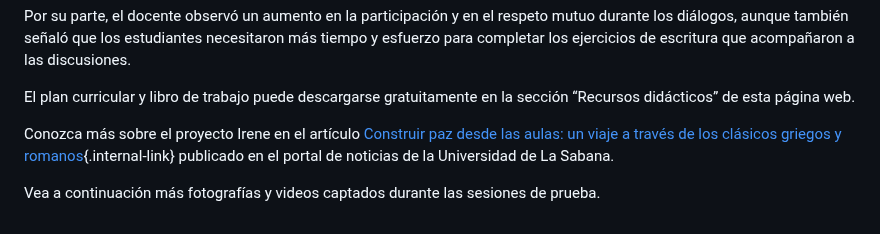
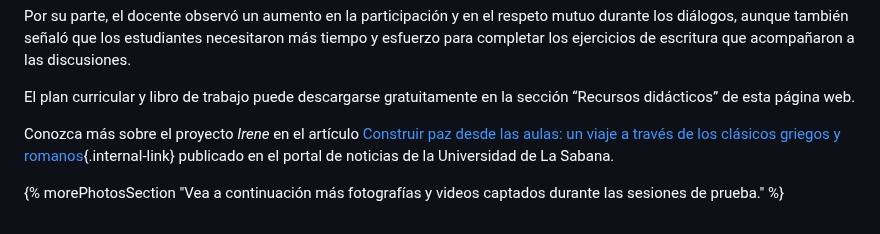
Before and after one commit to DiegoAz/irene, a Markdown page: src/testimonios/tunja-2024.md, the part around the change. Rendered like a GitHub page.

Commit message:
Include morePhotosSection shortcode and review format (italics)

```diff
--- a/src/testimonios/tunja-2024.md
+++ b/src/testimonios/tunja-2024.md
@@ -39,6 +39,6 @@ Por su parte, el docente observó un aumento en la participación y en el respet
 
 El plan curricular y libro de trabajo puede descargarse gratuitamente en la sección “Recursos didácticos” de esta página web.
 
-Conozca más sobre el proyecto Irene en el artículo [Construir paz desde las aulas: un viaje a través de los clásicos griegos y romanos](https://www.unisabana.edu.co/portaldenoticias/paso-en-la-sabana/construir-paz-desde-las-aulas-un-viaje-a-traves-de-los-clasicos-griegos-y-romanos/){.internal-link} publicado en el portal de noticias de la Universidad de La Sabana.
+Conozca más sobre el proyecto *Irene* en el artículo [Construir paz desde las aulas: un viaje a través de los clásicos griegos y romanos](https://www.unisabana.edu.co/portaldenoticias/paso-en-la-sabana/construir-paz-desde-las-aulas-un-viaje-a-traves-de-los-clasicos-griegos-y-romanos/){.internal-link} publicado en el portal de noticias de la Universidad de La Sabana.
 
-Vea a continuación más fotografías y videos captados durante las sesiones de prueba.
+{% morePhotosSection "Vea a continuación más fotografías y videos captados durante las sesiones de prueba." %}
```
